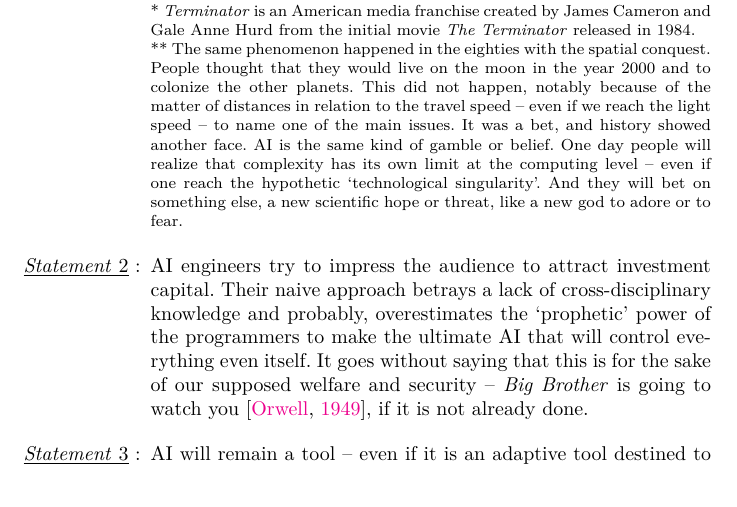
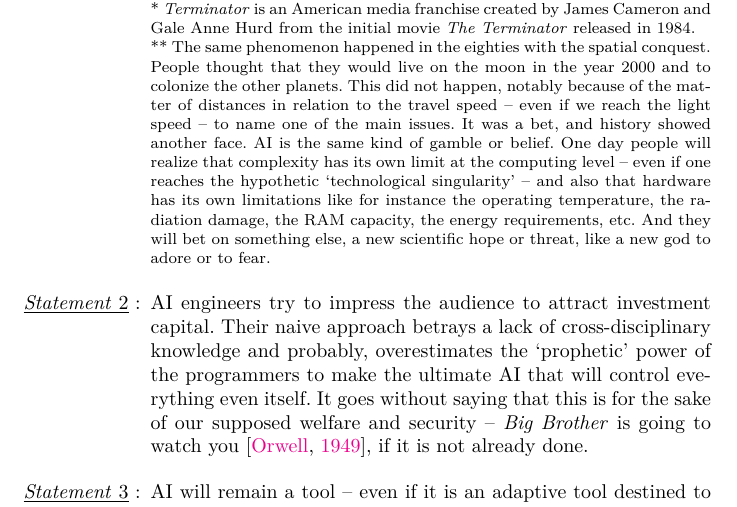
Before and after one commit to yannics/Neuromuse3, a LaTeX document (main.tex): part of page 2 of 35, cut so that both start at the same text. Compiled offline with pdfLaTeX.

Commit message:
Update main.tex

```diff
--- a/main.tex
+++ b/main.tex
@@ -185,7 +185,7 @@ syndrome' would seem to combine two pure facts of science fiction, such as the t
  \citep{dam}.
 \begin{spacing}{0.8}
 {\footnotesize * \textit{Terminator} is an American media franchise created by James Cameron and Gale Anne Hurd from the initial movie \textit{The Terminator} released in 1984. \\ ** The same phenomenon happened in the eighties with the spatial conquest. People thought that they would live on the moon in the year 2000 and to colonize the other planets. This did not happen, notably because of the matter of distances in relation to the travel speed -- even if we reach the light speed -- to name one of the main issues. It was a bet, and history showed another face.
-AI is the same kind of gamble or belief. One day people will realize that complexity has its own limit at the computing level --  even if one reach the hypothetic `technological singularity'. And they will bet on something else, a new scientific hope or threat, like a new god to adore or to fear.
+AI is the same kind of gamble or belief. One day people will realize that complexity has its own limit at the computing level --  even if one reaches the hypothetic `technological singularity' -- and also that hardware has its own limitations like for instance the operating temperature, the radiation damage, the RAM capacity, the energy requirements, etc. And they will bet on something else, a new scientific hope or threat, like a new god to adore or to fear.
 }%
 \end{spacing}
 \vspace{1mm}
```
